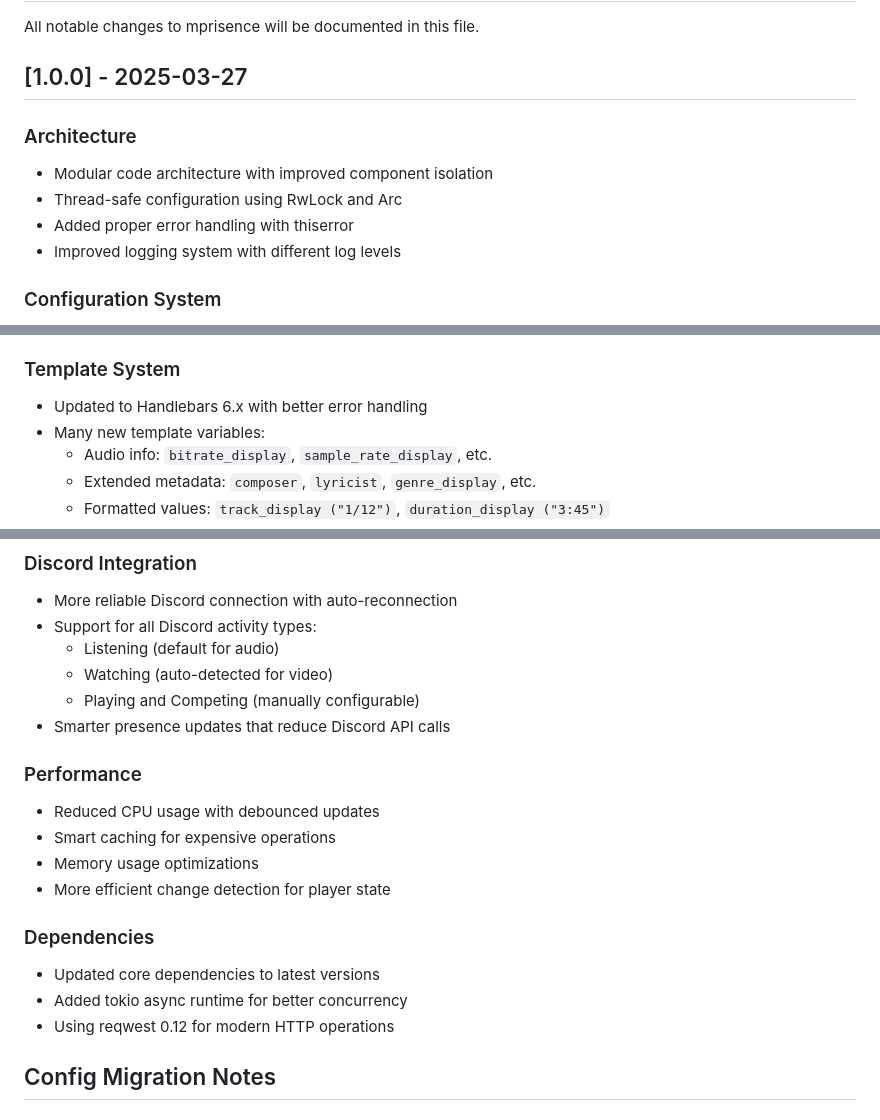
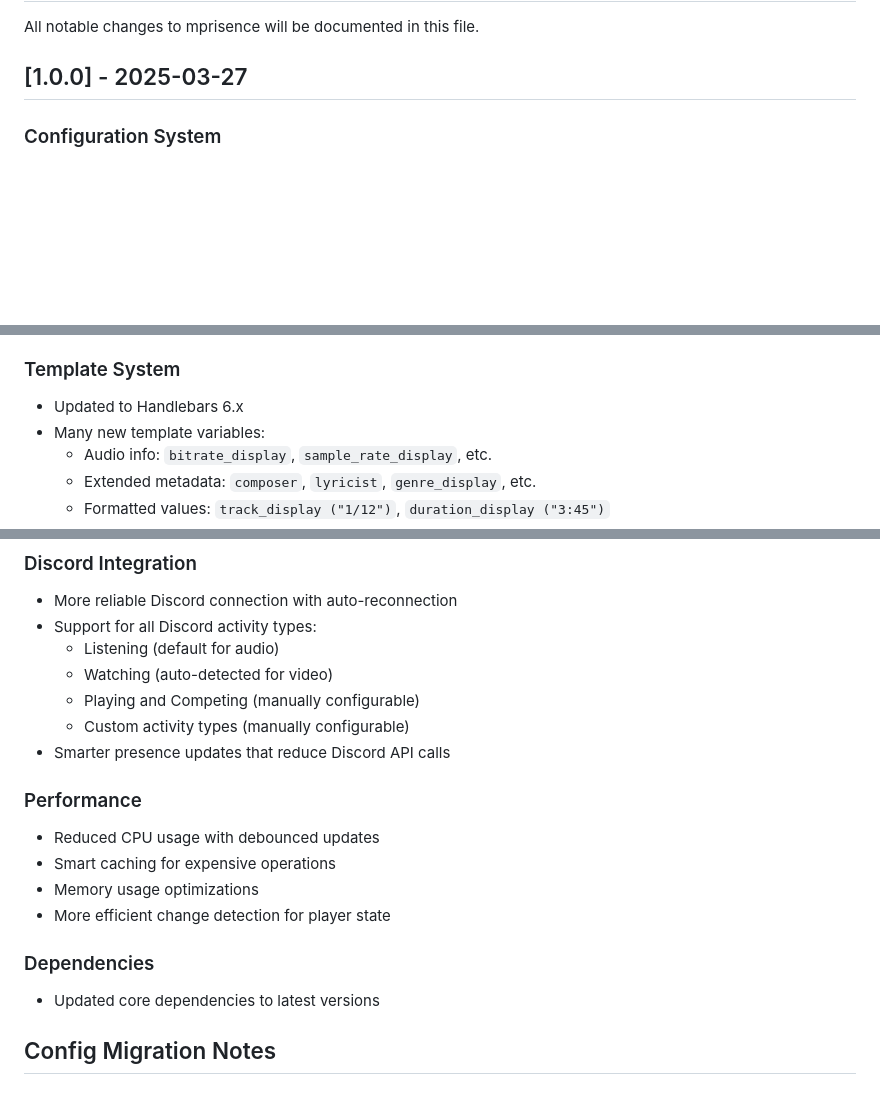
Before and after one commit to lazykern/mprisence, a Markdown page: CHANGELOG.md, 3 parts joined by grey strips. GitHub-like rendering; blank space fills up the shorter version.

Commit message:
update changelog

```diff
--- a/CHANGELOG.md
+++ b/CHANGELOG.md
@@ -3,12 +3,6 @@
 All notable changes to mprisence will be documented in this file.
 
 ## [1.0.0] - 2025-03-27
-
-### Architecture
-- Modular code architecture with improved component isolation
-- Thread-safe configuration using RwLock and Arc
-- Added proper error handling with thiserror
-- Improved logging system with different log levels
 
 ### Configuration System
 - Added live config reloading (edit config.toml while running)
@@ -30,7 +24,7 @@ All notable changes to mprisence will be documented in this file.
   - Support for embedded cover art in audio files
 
 ### Template System
-- Updated to Handlebars 6.x with better error handling
+- Updated to Handlebars 6.x
 - Many new template variables:
   - Audio info: `bitrate_display`, `sample_rate_display`, etc.
   - Extended metadata: `composer`, `lyricist`, `genre_display`, etc.
@@ -51,6 +45,7 @@ All notable changes to mprisence will be documented in this file.
   - Listening (default for audio)
   - Watching (auto-detected for video)
   - Playing and Competing (manually configurable)
+  - Custom activity types (manually configurable)
 - Smarter presence updates that reduce Discord API calls
 
 ### Performance
@@ -61,8 +56,6 @@ All notable changes to mprisence will be documented in this file.
 
 ### Dependencies
 - Updated core dependencies to latest versions
-- Added tokio async runtime for better concurrency
-- Using reqwest 0.12 for modern HTTP operations
 
 ## Config Migration Notes
 
```
